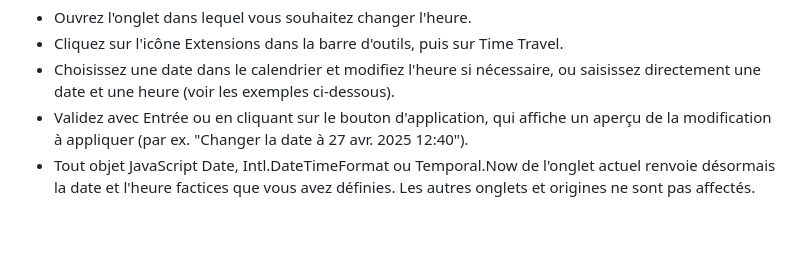
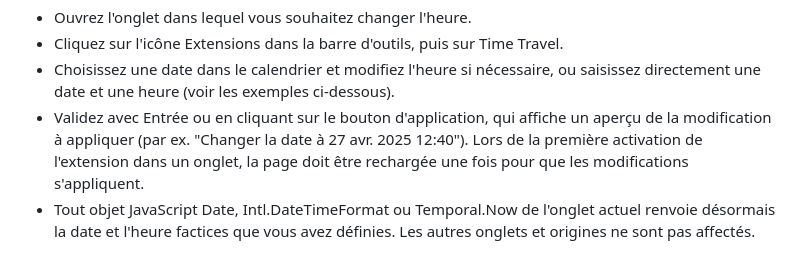
Before and after one commit to cpulvermacher/time-travel, a Markdown page: messages/store_copy_cws.fr.md, the part around the change. GitHub-like rendering; blank space fills up the shorter version.

```diff
--- a/messages/store_copy_cws.fr.md
+++ b/messages/store_copy_cws.fr.md
@@ -14,7 +14,7 @@ Utilisation :
 - Ouvrez l'onglet dans lequel vous souhaitez changer l'heure.
 - Cliquez sur l'icône Extensions dans la barre d'outils, puis sur Time Travel.
 - Choisissez une date dans le calendrier et modifiez l'heure si nécessaire, ou saisissez directement une date et une heure (voir les exemples ci-dessous).
-- Validez avec Entrée ou en cliquant sur le bouton d'application, qui affiche un aperçu de la modification à appliquer (par ex. "Changer la date à 27 avr. 2025 12:40").
+- Validez avec Entrée ou en cliquant sur le bouton d'application, qui affiche un aperçu de la modification à appliquer (par ex. "Changer la date à 27 avr. 2025 12:40"). Lors de la première activation de l'extension dans un onglet, la page doit être rechargée une fois pour que les modifications s'appliquent.
 - Tout objet JavaScript Date, Intl.DateTimeFormat ou Temporal.Now de l'onglet actuel renvoie désormais la date et l'heure factices que vous avez définies. Les autres onglets et origines ne sont pas affectés.
 
 Pour rétablir l'heure du système, cliquez sur l'icône de l'extension et désactivez l'interrupteur "Date JavaScript factice", ou videz le champ de saisie et appuyez sur Entrée.
```
Also changed, not shown: messages/store_copy_cws.de.md (+1 -1 lines), messages/store_copy_cws.ja.md (+1 -1 lines).
